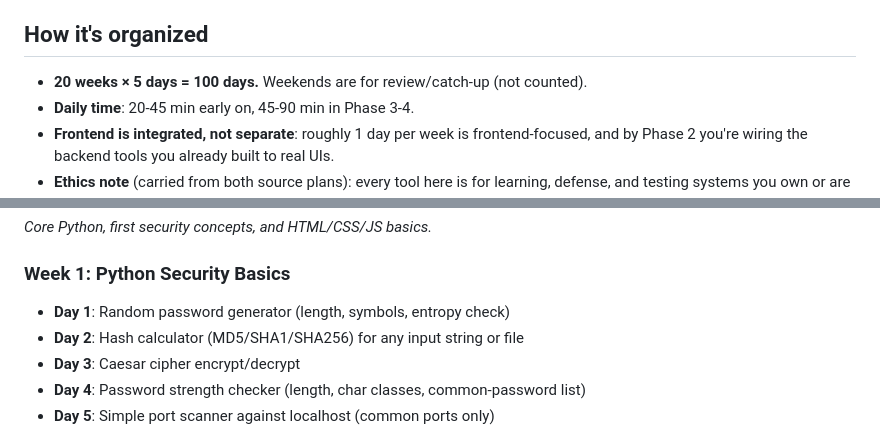
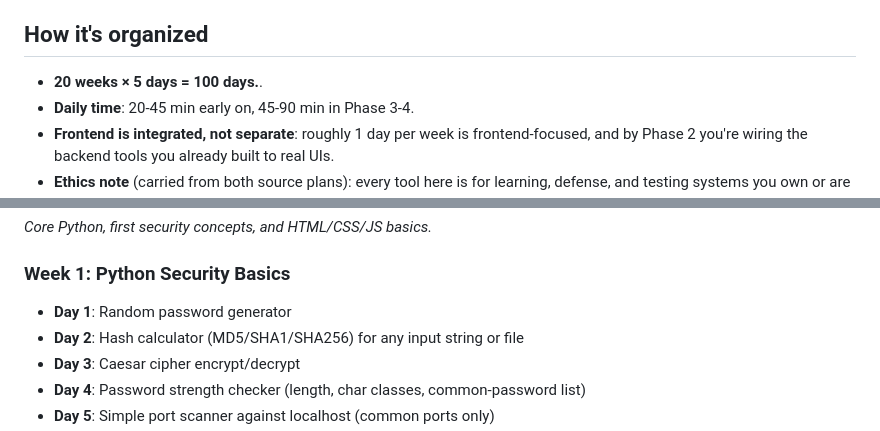
Before and after one commit to Oduro-ntiamoah/100_Days_Coding_Chalenge, a Markdown page: Challenge.MD, 2 parts joined by grey strips. Rendered like a GitHub page.

```diff
--- a/Challenge.MD
+++ b/Challenge.MD
@@ -3,7 +3,7 @@
 A single merged curriculum — combining the strongest ideas from two draft plans, resequenced into a genuine easy → hard progression, with a frontend development track woven in throughout (rather than bolted on at the end), so every tool you build eventually gets a real interface.
 
 ## How it's organized
-- **20 weeks × 5 days = 100 days.** Weekends are for review/catch-up (not counted).
+- **20 weeks × 5 days = 100 days.**.
 - **Daily time**: 20-45 min early on, 45-90 min in Phase 3-4.
 - **Frontend is integrated, not separate**: roughly 1 day per week is frontend-focused, and by Phase 2 you're wiring the backend tools you already built to real UIs.
 - **Ethics note** (carried from both source plans): every tool here is for learning, defense, and testing systems you own or are authorized to test. Anything framed as an "attack" tool (e.g. brute-forcer, MITM detector) is for understanding and defending against the technique, run only in your own lab.
@@ -14,7 +14,7 @@ A single merged curriculum — combining the strongest ideas from two draft plan
 *Core Python, first security concepts, and HTML/CSS/JS basics.*
 
 ### Week 1: Python Security Basics
-- **Day 1**: Random password generator (length, symbols, entropy check)
+- **Day 1**: Random password generator
 - **Day 2**: Hash calculator (MD5/SHA1/SHA256) for any input string or file
 - **Day 3**: Caesar cipher encrypt/decrypt
 - **Day 4**: Password strength checker (length, char classes, common-password list)
```
